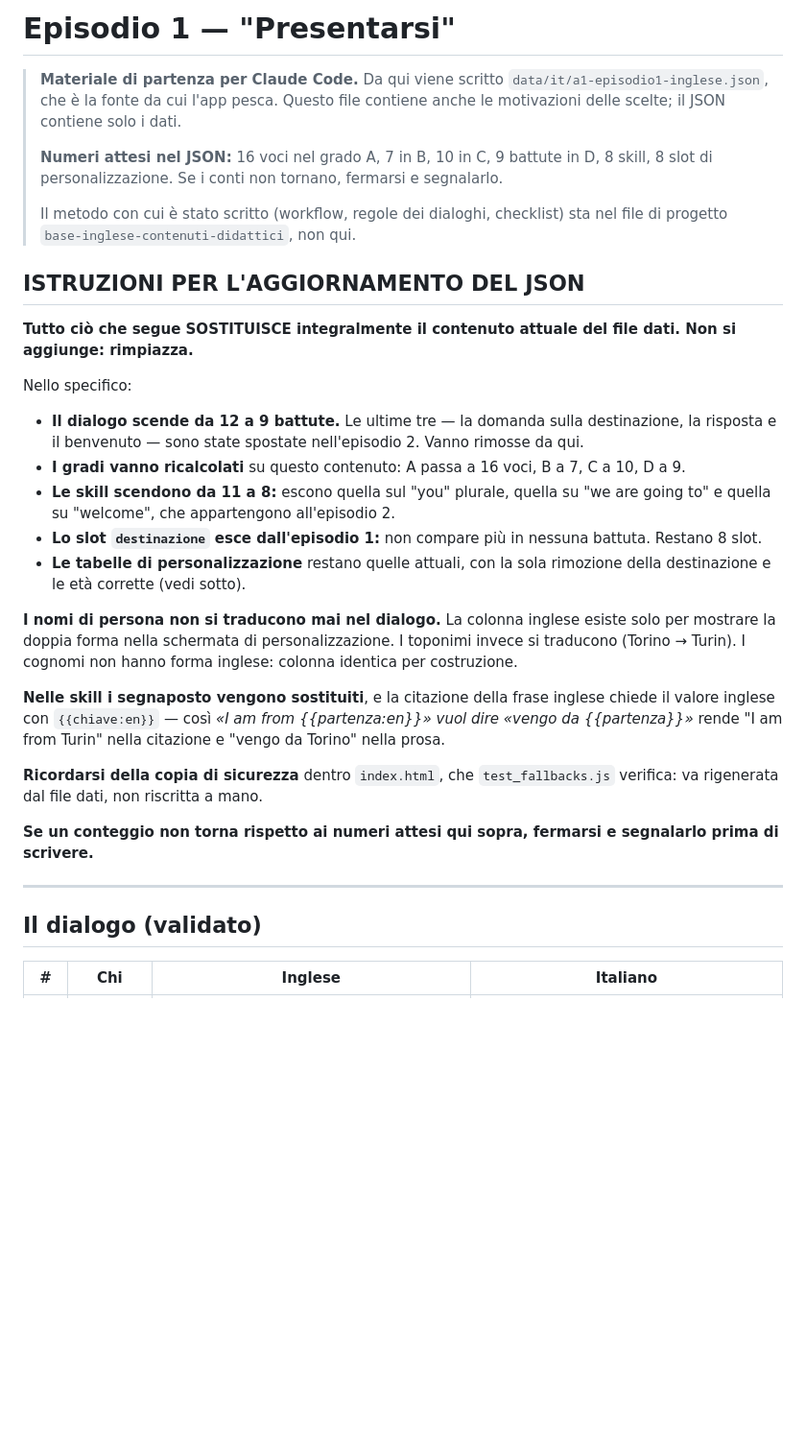
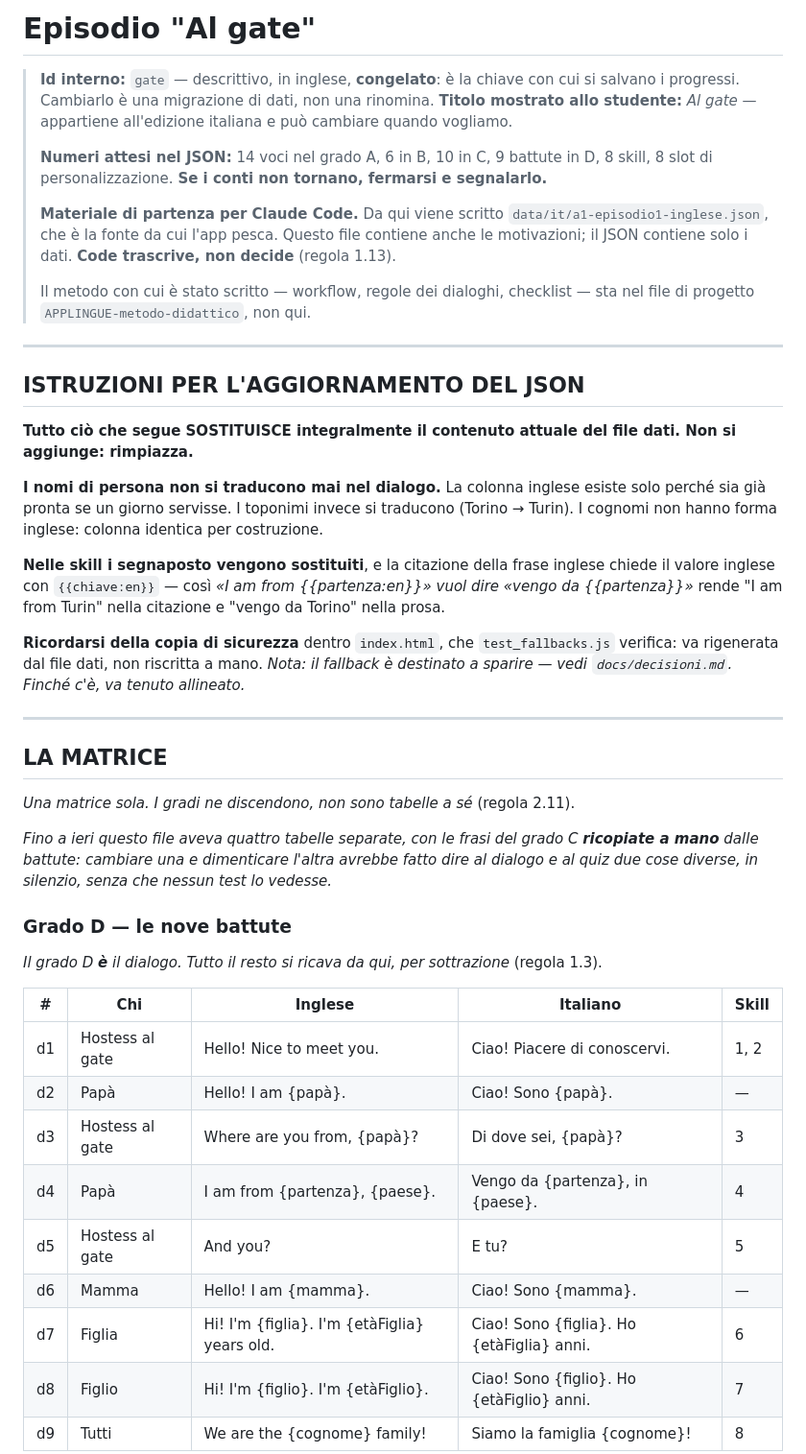
Before and after one commit to dav-te-pd/base-inglese, a Markdown page: docs/it/episodio-1.md, the part around one of its changes. Shown at 96% size. Rendered like a GitHub page; blank space fills up the shorter version.

```diff
--- a/docs/it/episodio-1.md
+++ b/docs/it/episodio-1.md
@@ -1,33 +1,63 @@
-# Episodio 1 — "Presentarsi"
+# Episodio "Al gate"
 
-> **Materiale di partenza per Claude Code.** Da qui viene scritto `data/it/a1-episodio1-inglese.json`, che è la fonte da cui l'app pesca. Questo file contiene anche le motivazioni delle scelte; il JSON contiene solo i dati.
+> **Id interno:** `gate` — descrittivo, in inglese, **congelato**: è la chiave con cui si
+> salvano i progressi. Cambiarlo è una migrazione di dati, non una rinomina.
+> **Titolo mostrato allo studente:** *Al gate* — appartiene all'edizione italiana e può
+> cambiare quando vogliamo.
 >
-> **Numeri attesi nel JSON:** 16 voci nel grado A, 7 in B, 10 in C, 9 battute in D, 8 skill, 8 slot di personalizzazione. Se i conti non tornano, fermarsi e segnalarlo.
+> **Numeri attesi nel JSON:** 14 voci nel grado A, 6 in B, 10 in C, 9 battute in D, 8 skill,
+> 8 slot di personalizzazione. **Se i conti non tornano, fermarsi e segnalarlo.**
 >
-> Il metodo con cui è stato scritto (workflow, regole dei dialoghi, checklist) sta nel file di progetto `base-inglese-contenuti-didattici`, non qui.
+> **Materiale di partenza per Claude Code.** Da qui viene scritto
+> `data/it/a1-episodio1-inglese.json`, che è la fonte da cui l'app pesca. Questo file contiene
+> anche le motivazioni; il JSON contiene solo i dati. **Code trascrive, non decide**
+> (regola 1.13).
+>
+> Il metodo con cui è stato scritto — workflow, regole dei dialoghi, checklist — sta nel file
+> di progetto `APPLINGUE-metodo-didattico`, non qui.
+
+---
 
 ## ISTRUZIONI PER L'AGGIORNAMENTO DEL JSON
 
-**Tutto ciò che segue SOSTITUISCE integralmente il contenuto attuale del file dati. Non si aggiunge: rimpiazza.**
+**Tutto ciò che segue SOSTITUISCE integralmente il contenuto attuale del file dati. Non si
+aggiunge: rimpiazza.**
 
-Nello specifico:
+**I nomi di persona non si traducono mai nel dialogo.** La colonna inglese esiste solo perché
+sia già pronta se un giorno servisse. I toponimi invece si traducono (Torino → Turin). I
+cognomi non hanno forma inglese: colonna identica per costruzione.
 
-- **Il dialogo scende da 12 a 9 battute.** Le ultime tre — la domanda sulla destinazione, la risposta e il benvenuto — sono state spostate nell'episodio 2. Vanno rimosse da qui.
-- **I gradi vanno ricalcolati** su questo contenuto: A passa a 16 voci, B a 7, C a 10, D a 9.
-- **Le skill scendono da 11 a 8:** escono quella sul "you" plurale, quella su "we are going to" e quella su "welcome", che appartengono all'episodio 2.
-- **Lo slot `destinazione` esce dall'episodio 1:** non compare più in nessuna battuta. Restano 8 slot.
-- **Le tabelle di personalizzazione** restano quelle attuali, con la sola rimozione della destinazione e le età corrette (vedi sotto).
+**Nelle skill i segnaposto vengono sostituiti**, e la citazione della frase inglese chiede il
+valore inglese con `{{chiave:en}}` — così *«I am from {{partenza:en}}» vuol dire «vengo da
+{{partenza}}»* rende "I am from Turin" nella citazione e "vengo da Torino" nella prosa.
 
-**I nomi di persona non si traducono mai nel dialogo.** La colonna inglese esiste solo per mostrare la doppia forma nella schermata di personalizzazione. I toponimi invece si traducono (Torino → Turin). I cognomi non hanno forma inglese: colonna identica per costruzione.
-
-**Nelle skill i segnaposto vengono sostituiti**, e la citazione della frase inglese chiede il valore inglese con `{{chiave:en}}` — così *«I am from {{partenza:en}}» vuol dire «vengo da {{partenza}}»* rende "I am from Turin" nella citazione e "vengo da Torino" nella prosa.
-
-**Ricordarsi della copia di sicurezza** dentro `index.html`, che `test_fallbacks.js` verifica: va rigenerata dal file dati, non riscritta a mano.
-
-**Se un conteggio non torna rispetto ai numeri attesi qui sopra, fermarsi e segnalarlo prima di scrivere.**
+**Ricordarsi della copia di sicurezza** dentro `index.html`, che `test_fallbacks.js` verifica:
+va rigenerata dal file dati, non riscritta a mano. *Nota: il fallback è destinato a sparire —
+vedi `docs/decisioni.md`. Finché c'è, va tenuto allineato.*
 
 ---
 
-## Il dialogo (validato)
+## LA MATRICE
 
-| # | Chi | Inglese | Italiano |
+*Una matrice sola. I gradi ne discendono, non sono tabelle a sé* (regola 2.11).
+
+*Fino a ieri questo file aveva quattro tabelle separate, con le frasi del grado C **ricopiate a
+mano** dalle battute: cambiare una e dimenticare l'altra avrebbe fatto dire al dialogo e al
+quiz due cose diverse, in silenzio, senza che nessun test lo vedesse.*
+
+### Grado D — le nove battute
+
+*Il grado D **è** il dialogo. Tutto il resto si ricava da qui, per sottrazione* (regola 1.3).
+
+| # | Chi | Inglese | Italiano | Skill |
+|---|---|---|---|---|
+| d1 | Hostess al gate | Hello! Nice to meet you. | Ciao! Piacere di conoscervi. | 1, 2 |
+| d2 | Papà | Hello! I am {papà}. | Ciao! Sono {papà}. | — |
+| d3 | Hostess al gate | Where are you from, {papà}? | Di dove sei, {papà}? | 3 |
+| d4 | Papà | I am from {partenza}, {paese}. | Vengo da {partenza}, in {paese}. | 4 |
+| d5 | Hostess al gate | And you? | E tu? | 5 |
+| d6 | Mamma | Hello! I am {mamma}. | Ciao! Sono {mamma}. | — |
+| d7 | Figlia | Hi! I'm {figlia}. I'm {etàFiglia} years old. | Ciao! Sono {figlia}. Ho {etàFiglia} anni. | 6 |
+| d8 | Figlio | Hi! I'm {figlio}. I'm {etàFiglio}. | Ciao! Sono {figlio}. Ho {etàFiglio} anni. | 7 |
+| d9 | Tutti | We are the {cognome} family! | Siamo la famiglia {cognome}! | 8 |
+
```
Also changed, not shown: other parts of docs/it/episodio-1.md (+194 -138 lines).
